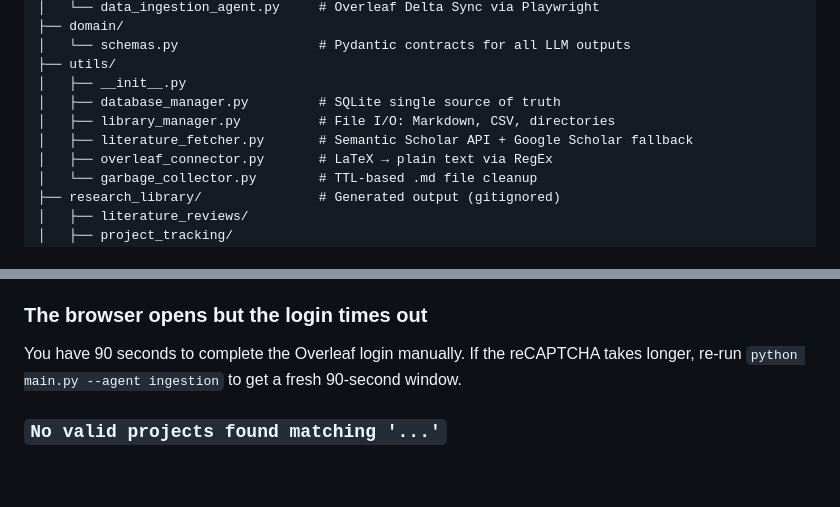
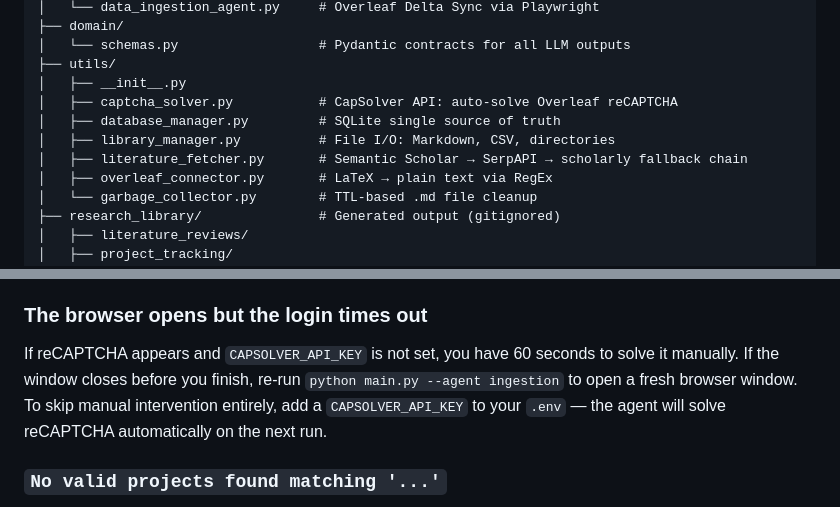
Before and after one commit to AvivPeretz/research-agents-project, a Markdown page: README.md, 2 parts joined by grey strips. Drawn GitHub-style; blank space fills up the shorter version.

```diff
--- a/README.md
+++ b/README.md
@@ -155,9 +169,10 @@ research-agents/
 │   └── schemas.py                  # Pydantic contracts for all LLM outputs
 ├── utils/
 │   ├── __init__.py
+│   ├── captcha_solver.py           # CapSolver API: auto-solve Overleaf reCAPTCHA
 │   ├── database_manager.py         # SQLite single source of truth
 │   ├── library_manager.py          # File I/O: Markdown, CSV, directories
-│   ├── literature_fetcher.py       # Semantic Scholar API + Google Scholar fallback
+│   ├── literature_fetcher.py       # Semantic Scholar → SerpAPI → scholarly fallback chain
 │   ├── overleaf_connector.py       # LaTeX → plain text via RegEx
 │   └── garbage_collector.py        # TTL-based .md file cleanup
 ├── research_library/               # Generated output (gitignored)
@@ -626,8 +664,10 @@ Your Gmail App Password is incorrect or 2-Step Verification is not enabled on th
 sending Gmail account. Regenerate the App Password from your Google Account settings.
 
 ### The browser opens but the login times out
-You have 90 seconds to complete the Overleaf login manually. If the reCAPTCHA takes
-longer, re-run `python main.py --agent ingestion` to get a fresh 90-second window.
+If reCAPTCHA appears and `CAPSOLVER_API_KEY` is not set, you have 60 seconds to solve it
+manually. If the window closes before you finish, re-run `python main.py --agent ingestion`
+to open a fresh browser window. To skip manual intervention entirely, add a `CAPSOLVER_API_KEY`
+to your `.env` — the agent will solve reCAPTCHA automatically on the next run.
 
 ### `No valid projects found matching '...'`
 The project name you passed via `--project` does not match any folder inside
```
Also changed, not shown: other parts of README.md (+49 -12 lines).
